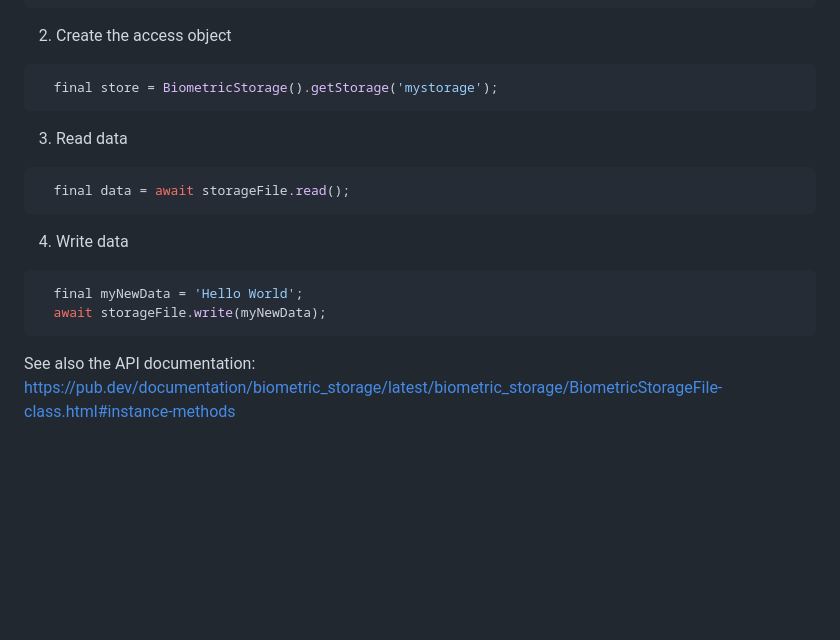
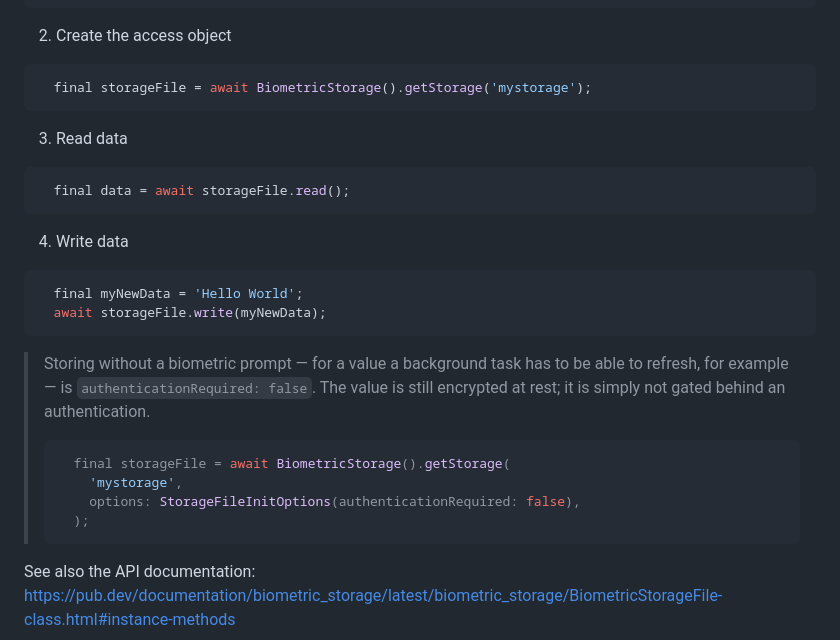
Before and after one commit to authpass/biometric_storage, a Markdown page: README.md, the part around one of its changes. GitHub-like rendering; blank space fills up the shorter version.

````diff
--- a/README.md
+++ b/README.md
@@ -98,7 +122,7 @@ https://developer.apple.com/documentation/localauthentication/logging_a_user_int
 2. Create the access object
 
 ```dart
-  final store = BiometricStorage().getStorage('mystorage');
+  final storageFile = await BiometricStorage().getStorage('mystorage');
 ```
 
 3. Read data
@@ -114,4 +138,15 @@ https://developer.apple.com/documentation/localauthentication/logging_a_user_int
   await storageFile.write(myNewData);
 ```
 
+> Storing without a biometric prompt — for a value a background task has to be
+> able to refresh, for example — is `authenticationRequired: false`. The value is
+> still encrypted at rest; it is simply not gated behind an authentication.
+>
+> ```dart
+>   final storageFile = await BiometricStorage().getStorage(
+>     'mystorage',
+>     options: StorageFileInitOptions(authenticationRequired: false),
+>   );
+> ```
+
 See also the API documentation: https://pub.dev/documentation/biometric_storage/latest/biometric_storage/BiometricStorageFile-class.html#instance-methods
````
Also changed, not shown: other parts of README.md (+58 -34 lines), CHANGELOG.md (+4 -0 lines).
